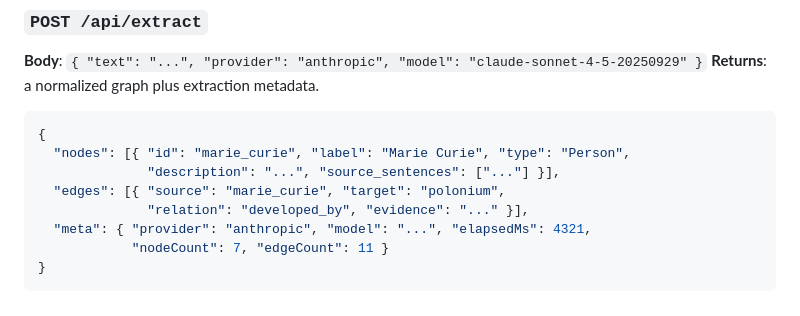
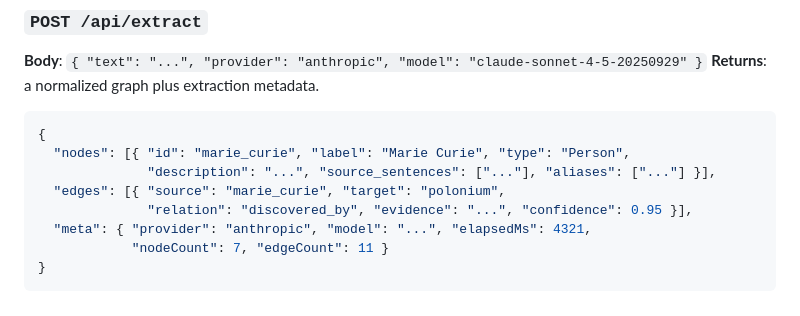
Before and after one commit to MohamadJehad/llm-knowledge-graph-extractor, a Markdown page: README.md, the part around one of its changes. GitHub-like rendering.

````diff
--- a/README.md
+++ b/README.md
@@ -134,9 +97,9 @@ Returns the list of configured providers.
 ```json
 {
   "nodes": [{ "id": "marie_curie", "label": "Marie Curie", "type": "Person",
-              "description": "...", "source_sentences": ["..."] }],
+              "description": "...", "source_sentences": ["..."], "aliases": ["..."] }],
   "edges": [{ "source": "marie_curie", "target": "polonium",
-              "relation": "developed_by", "evidence": "..." }],
+              "relation": "discovered_by", "evidence": "...", "confidence": 0.95 }],
   "meta": { "provider": "anthropic", "model": "...", "elapsedMs": 4321,
             "nodeCount": 7, "edgeCount": 11 }
 }
````
Also changed, not shown: other parts of README.md (+26 -63 lines).
